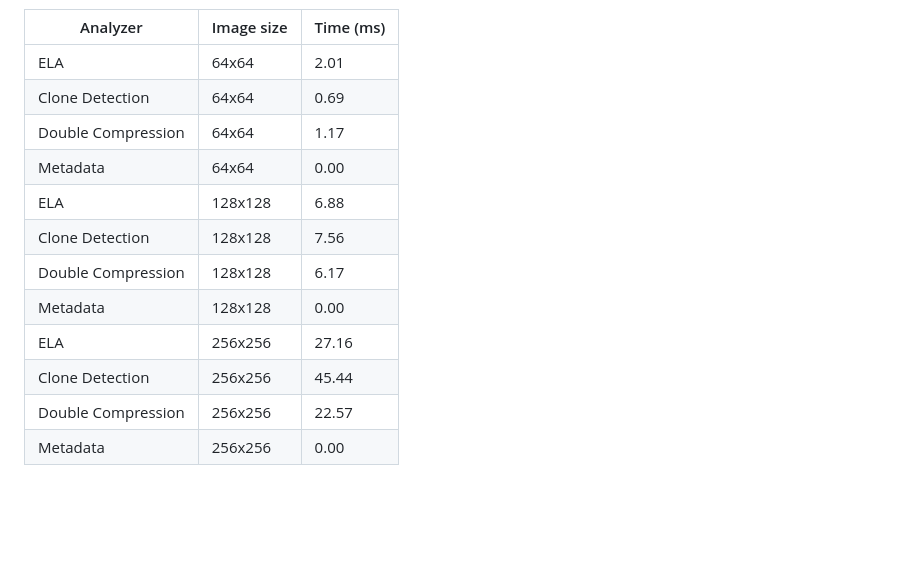
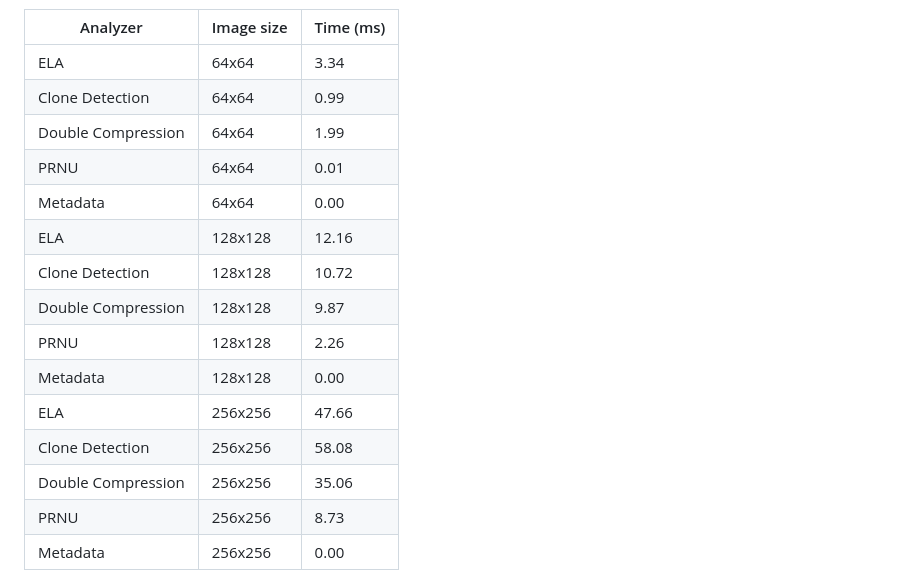
Before and after one commit to Deipedra34/ForensicLens, a Markdown page: README.md, the part around the change. Drawn GitHub-style; blank space fills up the shorter version.

Commit message:
Update benchmark results in README

```diff
--- a/README.md
+++ b/README.md
@@ -471,17 +471,20 @@ The table below is generated by [`.github/workflows/benchmark.yml`](.github/work
 
 | Analyzer | Image size | Time (ms) |
 | --- | --- | --- |
-| ELA | 64x64 | 2.01 |
-| Clone Detection | 64x64 | 0.69 |
-| Double Compression | 64x64 | 1.17 |
+| ELA | 64x64 | 3.34 |
+| Clone Detection | 64x64 | 0.99 |
+| Double Compression | 64x64 | 1.99 |
+| PRNU | 64x64 | 0.01 |
 | Metadata | 64x64 | 0.00 |
-| ELA | 128x128 | 6.88 |
-| Clone Detection | 128x128 | 7.56 |
-| Double Compression | 128x128 | 6.17 |
+| ELA | 128x128 | 12.16 |
+| Clone Detection | 128x128 | 10.72 |
+| Double Compression | 128x128 | 9.87 |
+| PRNU | 128x128 | 2.26 |
 | Metadata | 128x128 | 0.00 |
-| ELA | 256x256 | 27.16 |
-| Clone Detection | 256x256 | 45.44 |
-| Double Compression | 256x256 | 22.57 |
+| ELA | 256x256 | 47.66 |
+| Clone Detection | 256x256 | 58.08 |
+| Double Compression | 256x256 | 35.06 |
+| PRNU | 256x256 | 8.73 |
 | Metadata | 256x256 | 0.00 |
 
 <!-- BENCHMARK-TABLE-END -->
```
